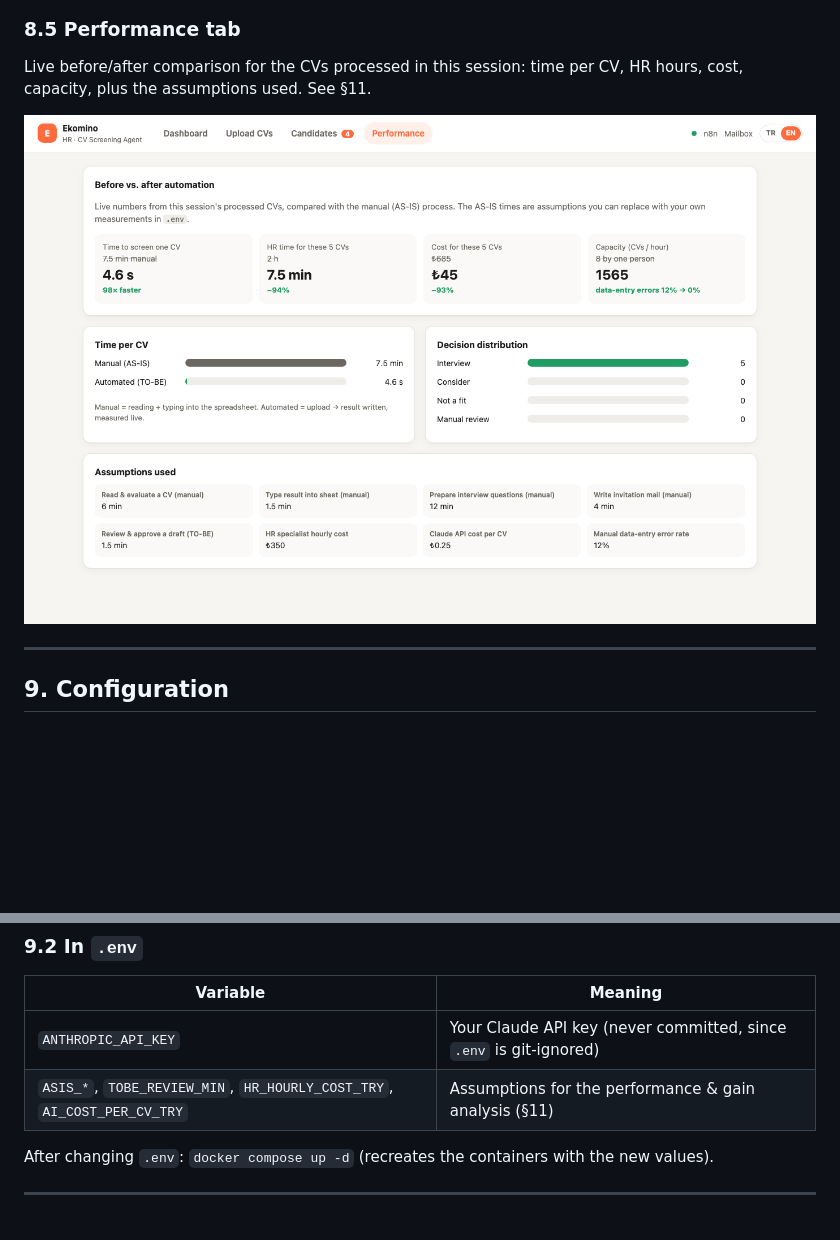
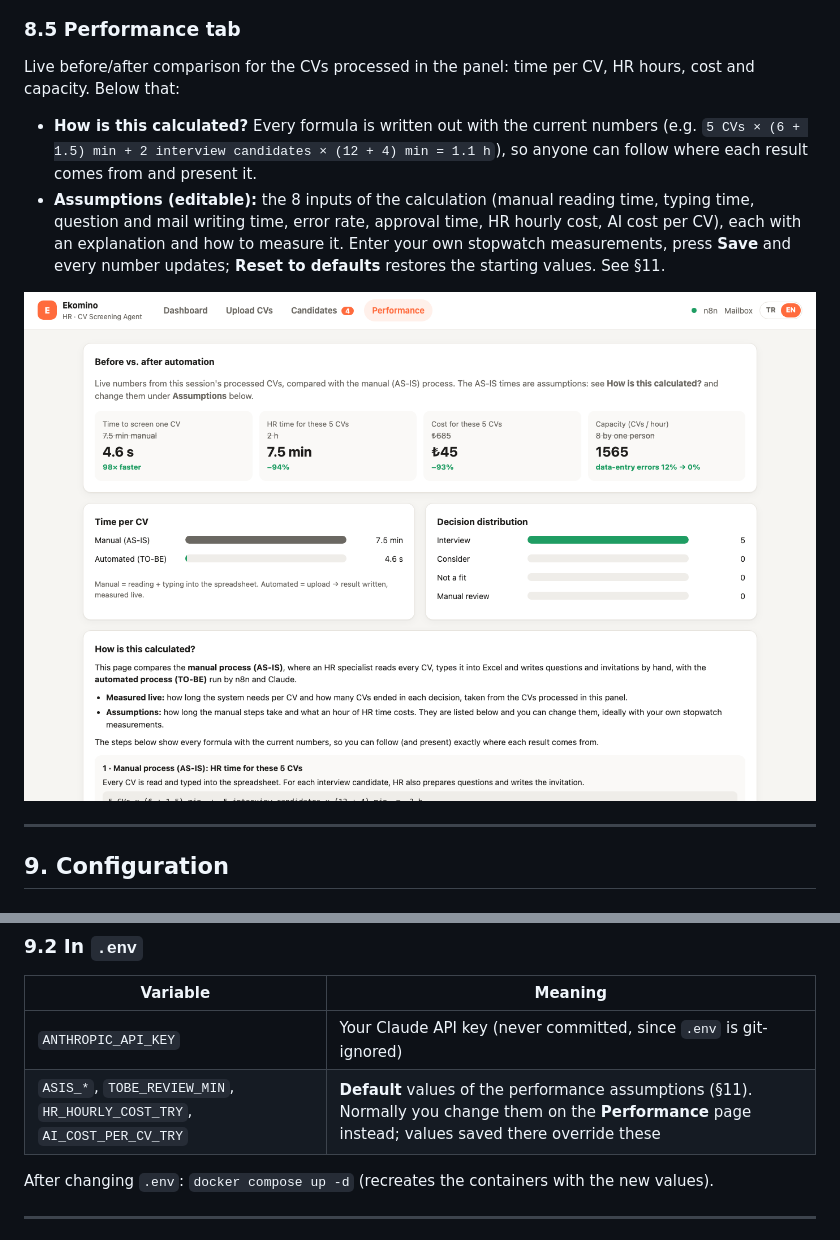
Before and after one commit to hkankyilmaz/ekomino-cv-screening, a Markdown page: README.md, 2 parts joined by grey strips. Rendered like a GitHub page; pictures changed too: docs/images/performance.png; blank space fills up the shorter version.

```diff
--- a/README.md
+++ b/README.md
@@ -415,8 +415,16 @@ that HR receives by mail contains a link that opens this drawer directly.
 <p align="center"><img src="docs/images/mailbox.png" alt="Local mailbox (Mailpit) with the approval requests and the sent invitation" width="900"></p>
 
 ### 8.5 Performance tab
-Live before/after comparison for the CVs processed in this session: time per CV, HR hours,
-cost, capacity, plus the assumptions used. See §11.
+Live before/after comparison for the CVs processed in the panel: time per CV, HR hours,
+cost and capacity. Below that:
+
+* **How is this calculated?** Every formula is written out with the current numbers
+  (e.g. `5 CVs × (6 + 1.5) min + 2 interview candidates × (12 + 4) min = 1.1 h`), so anyone can follow
+  where each result comes from and present it.
+* **Assumptions (editable):** the 8 inputs of the calculation (manual reading time, typing time,
+  question and mail writing time, error rate, approval time, HR hourly cost, AI cost per CV), each
+  with an explanation and how to measure it. Enter your own stopwatch measurements, press **Save**
+  and every number updates; **Reset to defaults** restores the starting values. See §11.
 
 <p align="center"><img src="docs/images/performance.png" alt="Performance tab" width="900"></p>
 
@@ -446,7 +454,7 @@ cost, capacity, plus the assumptions used. See §11.
 | Variable | Meaning |
 |---|---|
 | `ANTHROPIC_API_KEY` | Your Claude API key (never committed, since `.env` is git-ignored) |
-| `ASIS_*`, `TOBE_REVIEW_MIN`, `HR_HOURLY_COST_TRY`, `AI_COST_PER_CV_TRY` | Assumptions for the performance & gain analysis (§11) |
+| `ASIS_*`, `TOBE_REVIEW_MIN`, `HR_HOURLY_COST_TRY`, `AI_COST_PER_CV_TRY` | **Default** values of the performance assumptions (§11). Normally you change them on the **Performance** page instead; values saved there override these |
 
 After changing `.env`: `docker compose up -d` (recreates the containers with the new values).
 
```
Also changed, not shown: docs/performance-analysis.md (+3 -3 lines), 6 other files.
